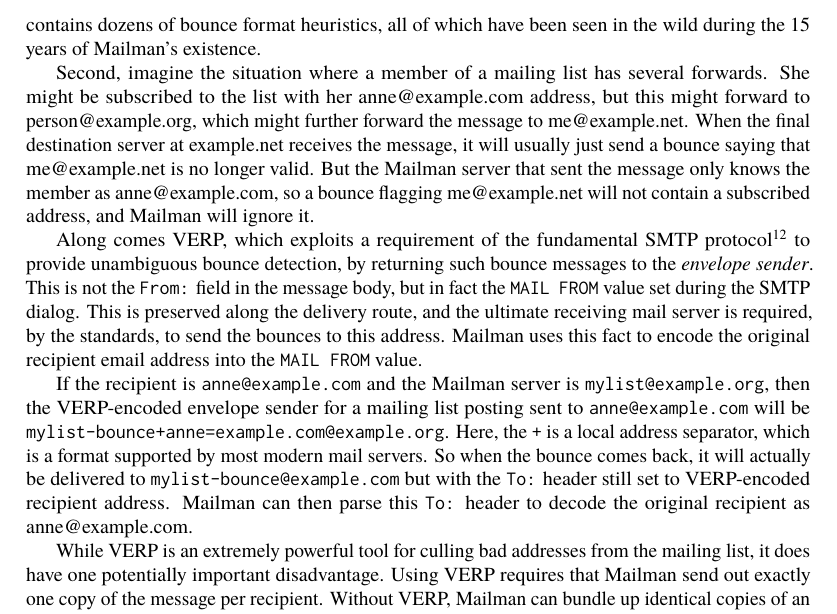
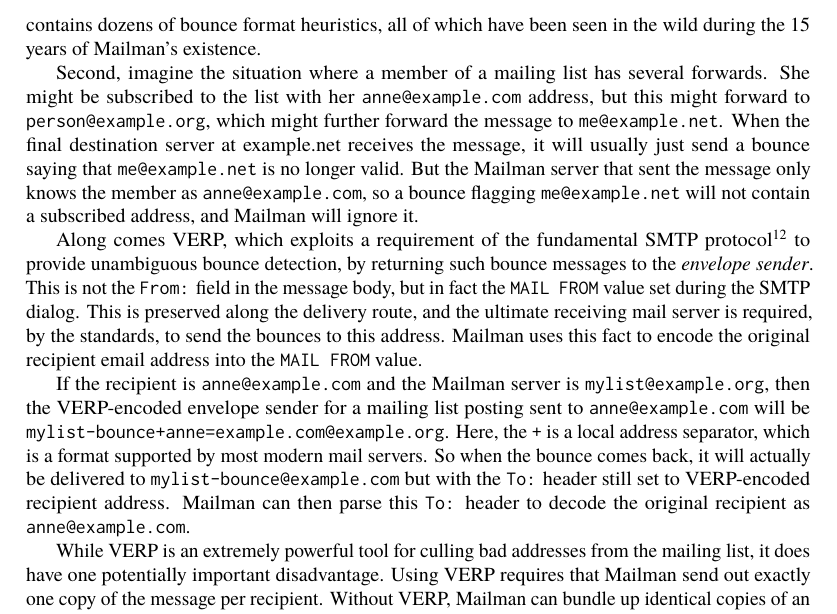
Before and after one commit to catlee/aosa-volume2, a LaTeX thesis (tex/en/aosa2.tex, which reads tex/en/mailman.tex): part of page 149 of 355, cut so that both start at the same text. Compiled offline with pdfLaTeX.

Commit message:
Made all email addresses \code for consistency.
git-svn-id: http://www.aosabook.org/svn/volume2@901 dd5aa6cc-de63-413d-92ad-03a14aac4e6a

```diff
--- a/tex/en/mailman.tex
+++ b/tex/en/mailman.tex
@@ -678,13 +678,13 @@
 
 Second, imagine the situation where a member of a mailing list has
 several forwards.  She might be subscribed to the list with her
-anne@example.com address, but this might forward to
-person@example.org, which might further forward the message to
-me@example.net.  When the final destination server at example.net
+\code{anne@example.com} address, but this might forward to
+\code{person@example.org}, which might further forward the message to
+\code{me@example.net}.  When the final destination server at example.net
 receives the message, it will usually just send a bounce saying that
-me@example.net is no longer valid.  But the Mailman server that sent
-the message only knows the member as anne@example.com, so a bounce
-flagging me@example.net will not contain a subscribed address, and
+\code{me@example.net} is no longer valid.  But the Mailman server that sent
+the message only knows the member as \code{anne@example.com}, so a bounce
+flagging \code{me@example.net} will not contain a subscribed address, and
 Mailman will ignore it.
 
 Along comes VERP, which exploits a requirement of the fundamental SMTP
@@ -706,7 +706,7 @@
 be delivered to \code{mylist-bounce@example.com} but with the
 \code{To:} header still set to VERP-encoded recipient address.
 Mailman can then parse this \code{To:} header to decode the original
-recipient as anne@example.com.
+recipient as \code{anne@example.com}.
 
 While VERP is an extremely powerful tool for culling bad addresses
 from the mailing list, it does have one potentially important
```
